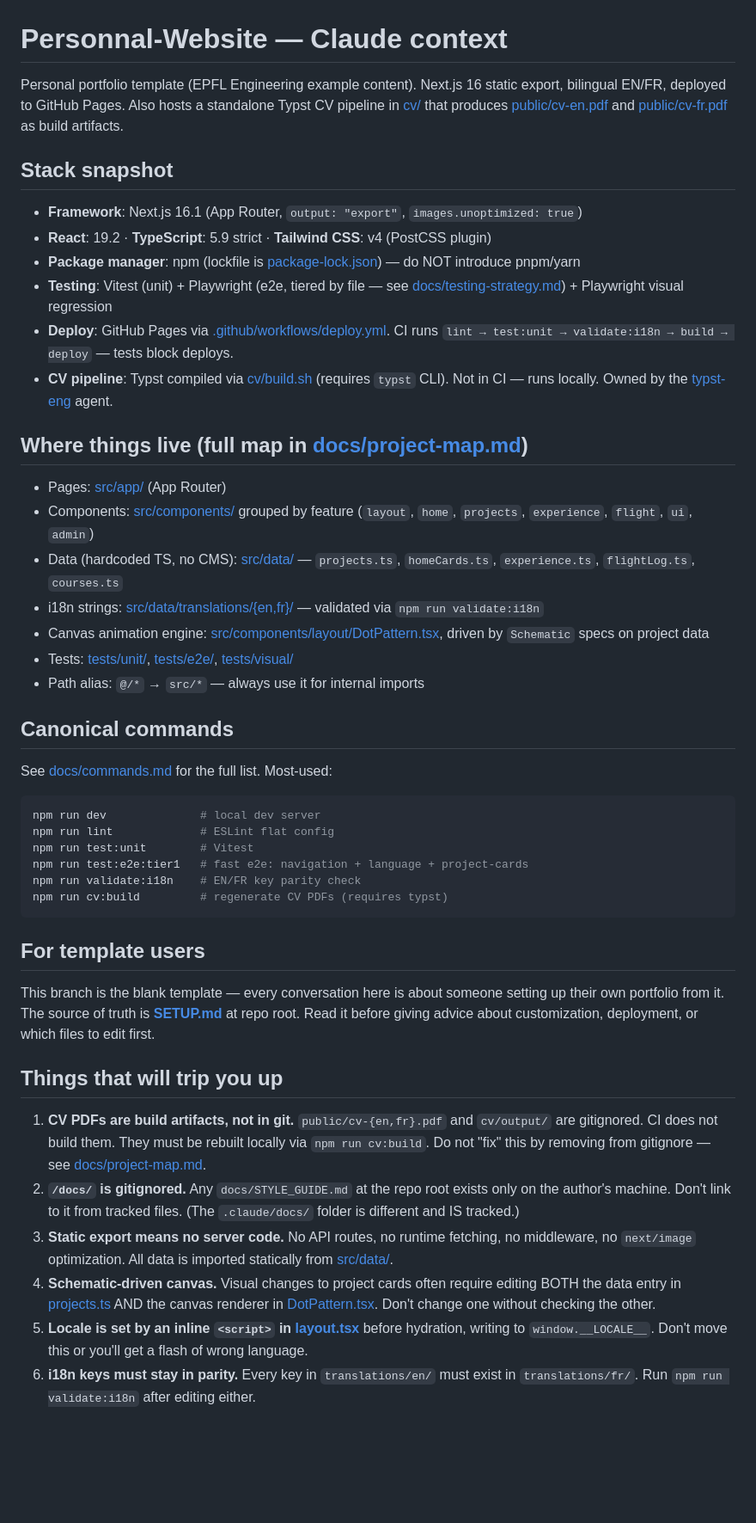
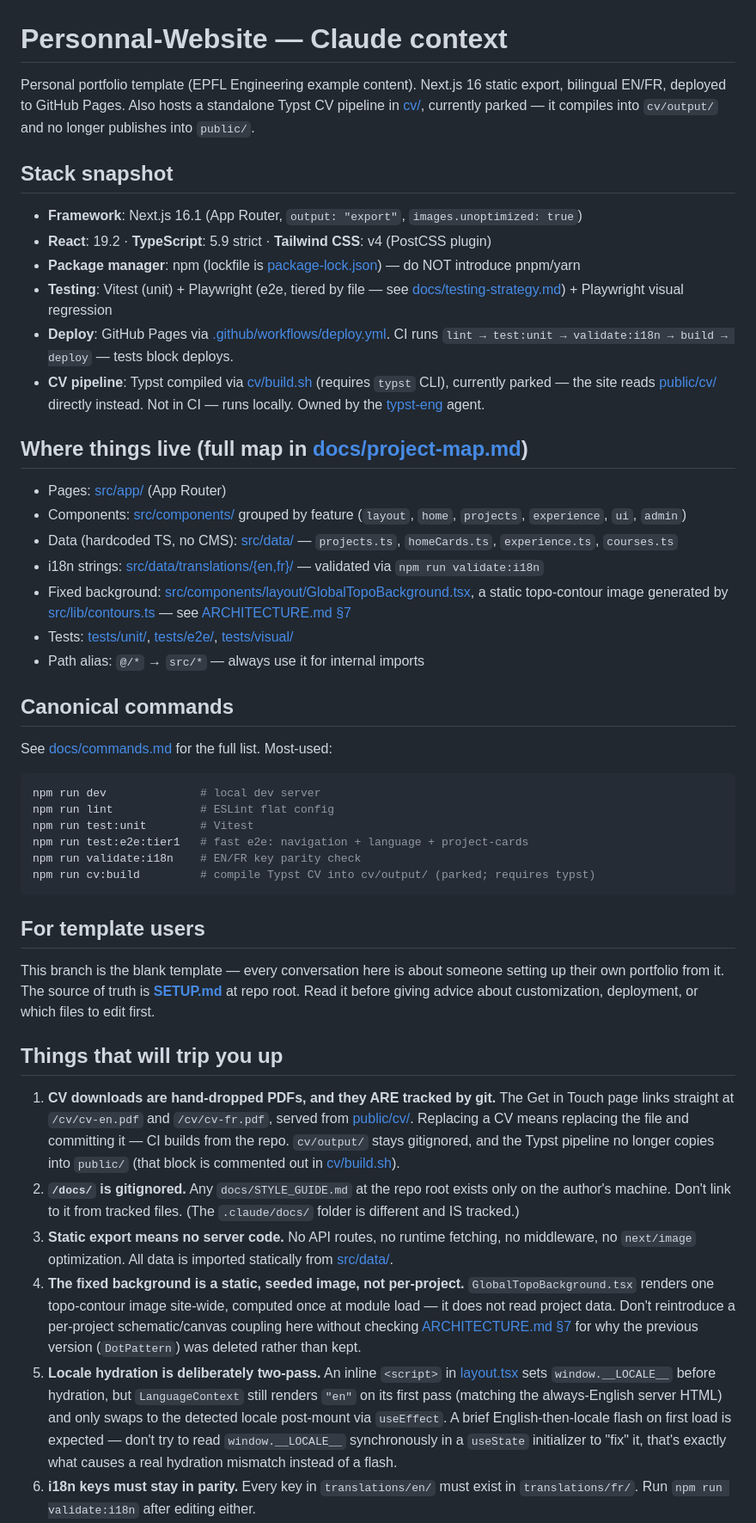
Before and after one commit to tkobler/Peronnal-Website, a Markdown page: .claude/CLAUDE.md, the part around one of its changes. Shown at 86% size. Drawn GitHub-style; blank space fills up the shorter version.

Commit message:
Rewrite CLAUDE.md's stale canvas/CV/flight references
Fixes: intro line's CV-artifact description, component/data file
lists (dropped the flight group and flightLog.ts, neither of which
exist on this branch), the DotPattern->GlobalTopoBackground swap in
"where things live", the cv:build comment, trip-ups #1 (CV path
model) #4 (canvas coupling) #5 (locale hydration -- now describes the
actual two-pass useEffect behavior, not the old synchronous read),
the glossary blurb, and the canvas/Schematic ground rule. Also added
the /add-project and /add-activity skills to the skills list -- they
exist in .claude/skills/ but weren't mentioned here at all.
Co-Authored-By: Claude Sonnet 5 <noreply@anthropic.com>

````diff
--- a/.claude/CLAUDE.md
+++ b/.claude/CLAUDE.md
@@ -1,6 +1,6 @@
 # Personnal-Website — Claude context
 
-Personal portfolio template (EPFL Engineering example content). Next.js 16 static export, bilingual EN/FR, deployed to GitHub Pages. Also hosts a standalone Typst CV pipeline in [cv/](../cv/) that produces [public/cv-en.pdf](../public/cv-en.pdf) and [public/cv-fr.pdf](../public/cv-fr.pdf) as build artifacts.
+Personal portfolio template (EPFL Engineering example content). Next.js 16 static export, bilingual EN/FR, deployed to GitHub Pages. Also hosts a standalone Typst CV pipeline in [cv/](../cv/), currently parked — it compiles into `cv/output/` and no longer publishes into `public/`.
 
 ## Stack snapshot
 - **Framework**: Next.js 16.1 (App Router, `output: "export"`, `images.unoptimized: true`)
@@ -8,14 +8,14 @@ Personal portfolio template (EPFL Engineering example content). Next.js 16 stati
 - **Package manager**: npm (lockfile is [package-lock.json](../package-lock.json)) — do NOT introduce pnpm/yarn
 - **Testing**: Vitest (unit) + Playwright (e2e, tiered by file — see [docs/testing-strategy.md](docs/testing-strategy.md)) + Playwright visual regression
 - **Deploy**: GitHub Pages via [.github/workflows/deploy.yml](../.github/workflows/deploy.yml). CI runs `lint → test:unit → validate:i18n → build → deploy` — tests block deploys.
-- **CV pipeline**: Typst compiled via [cv/build.sh](../cv/build.sh) (requires `typst` CLI). Not in CI — runs locally. Owned by the [typst-eng](agents/typst-eng.md) agent.
+- **CV pipeline**: Typst compiled via [cv/build.sh](../cv/build.sh) (requires `typst` CLI), currently parked — the site reads [public/cv/](../public/cv/) directly instead. Not in CI — runs locally. Owned by the [typst-eng](agents/typst-eng.md) agent.
 
 ## Where things live (full map in [docs/project-map.md](docs/project-map.md))
 - Pages: [src/app/](../src/app/) (App Router)
-- Components: [src/components/](../src/components/) grouped by feature (`layout`, `home`, `projects`, `experience`, `flight`, `ui`, `admin`)
-- Data (hardcoded TS, no CMS): [src/data/](../src/data/) — `projects.ts`, `homeCards.ts`, `experience.ts`, `flightLog.ts`, `courses.ts`
+- Components: [src/components/](../src/components/) grouped by feature (`layout`, `home`, `projects`, `experience`, `ui`, `admin`)
+- Data (hardcoded TS, no CMS): [src/data/](../src/data/) — `projects.ts`, `homeCards.ts`, `experience.ts`, `courses.ts`
 - i18n strings: [src/data/translations/{en,fr}/](../src/data/translations/) — validated via `npm run validate:i18n`
-- Canvas animation engine: [src/components/layout/DotPattern.tsx](../src/components/layout/DotPattern.tsx), driven by `Schematic` specs on project data
+- Fixed background: [src/components/layout/GlobalTopoBackground.tsx](../src/components/layout/GlobalTopoBackground.tsx), a static topo-contour image generated by [src/lib/contours.ts](../src/lib/contours.ts) — see [ARCHITECTURE.md §7](../ARCHITECTURE.md#7-globaltopobackground-system)
 - Tests: [tests/unit/](../tests/unit/), [tests/e2e/](../tests/e2e/), [tests/visual/](../tests/visual/)
 - Path alias: `@/*` → `src/*` — always use it for internal imports
 
@@ -27,18 +27,18 @@ npm run lint             # ESLint flat config
 npm run test:unit        # Vitest
 npm run test:e2e:tier1   # fast e2e: navigation + language + project-cards
 npm run validate:i18n    # EN/FR key parity check
-npm run cv:build         # regenerate CV PDFs (requires typst)
+npm run cv:build         # compile Typst CV into cv/output/ (parked; requires typst)
 ```
 
 ## For template users
 This branch is the blank template — every conversation here is about someone setting up their own portfolio from it. The source of truth is **[SETUP.md](../SETUP.md)** at repo root. Read it before giving advice about customization, deployment, or which files to edit first.
 
 ## Things that will trip you up
-1. **CV PDFs are build artifacts, not in git.** `public/cv-{en,fr}.pdf` and `cv/output/` are gitignored. CI does not build them. They must be rebuilt locally via `npm run cv:build`. Do not "fix" this by removing from gitignore — see [docs/project-map.md](docs/project-map.md).
+1. **CV downloads are hand-dropped PDFs, and they ARE tracked by git.** The Get in Touch page links straight at `/cv/cv-en.pdf` and `/cv/cv-fr.pdf`, served from [public/cv/](../public/cv/). Replacing a CV means replacing the file and committing it — CI builds from the repo. `cv/output/` stays gitignored, and the Typst pipeline no longer copies into `public/` (that block is commented out in [cv/build.sh](../cv/build.sh)).
 2. **`/docs/` is gitignored.** Any `docs/STYLE_GUIDE.md` at the repo root exists only on the author's machine. Don't link to it from tracked files. (The `.claude/docs/` folder is different and IS tracked.)
 3. **Static export means no server code.** No API routes, no runtime fetching, no middleware, no `next/image` optimization. All data is imported statically from [src/data/](../src/data/).
-4. **Schematic-driven canvas.** Visual changes to project cards often require editing BOTH the data entry in [projects.ts](../src/data/projects.ts) AND the canvas renderer in [DotPattern.tsx](../src/components/layout/DotPattern.tsx). Don't change one without checking the other.
-5. **Locale is set by an inline `<script>` in [layout.tsx](../src/app/layout.tsx)** before hydration, writing to `window.__LOCALE__`. Don't move this or you'll get a flash of wrong language.
+4. **The fixed background is a static, seeded image, not per-project.** `GlobalTopoBackground.tsx` renders one topo-contour image site-wide, computed once at module load — it does not read project data. Don't reintroduce a per-project schematic/canvas coupling here without checking [ARCHITECTURE.md §7](../ARCHITECTURE.md#7-globaltopobackground-system) for why the previous version (`DotPattern`) was deleted rather than kept.
+5. **Locale hydration is deliberately two-pass.** An inline `<script>` in [layout.tsx](../src/app/layout.tsx) sets `window.__LOCALE__` before hydration, but `LanguageContext` still renders `"en"` on its first pass (matching the always-English server HTML) and only swaps to the detected locale post-mount via `useEffect`. A brief English-then-locale flash on first load is expected — don't try to read `window.__LOCALE__` synchronously in a `useState` initializer to "fix" it, that's exactly what causes a real hydration mismatch instead of a flash.
 6. **i18n keys must stay in parity.** Every key in `translations/en/` must exist in `translations/fr/`. Run `npm run validate:i18n` after editing either.
 7. **Two Playwright configs.** E2E uses [playwright.config.ts](../playwright.config.ts); visual regression uses [playwright.visual.config.ts](../playwright.visual.config.ts). They are independent.
 8. **No component library.** No shadcn, no Radix, no Headless UI. All primitives are hand-built in [src/components/ui/](../src/components/ui/). Don't add one without discussing.
````
Also changed, not shown: other parts of .claude/CLAUDE.md (+4 -2 lines).
